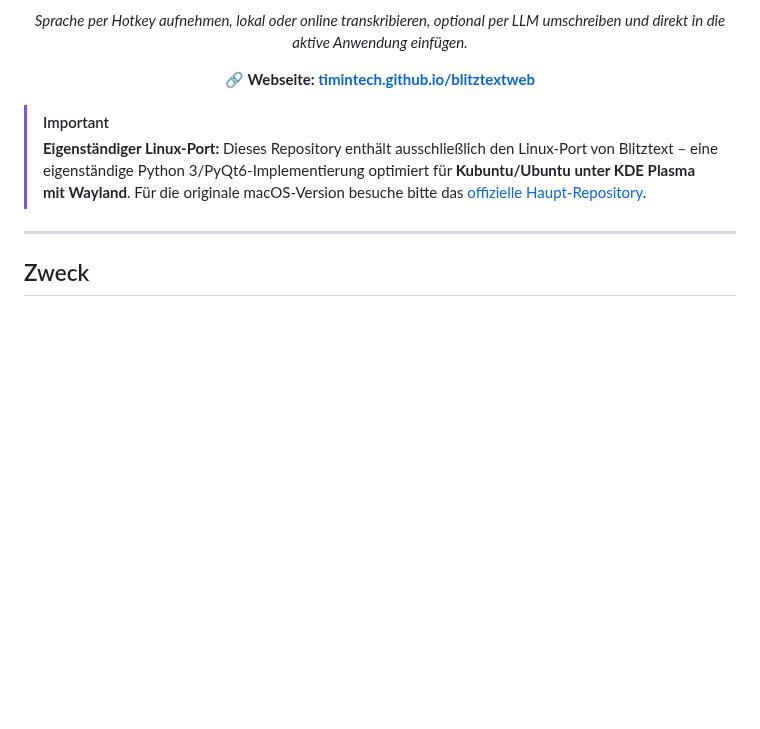
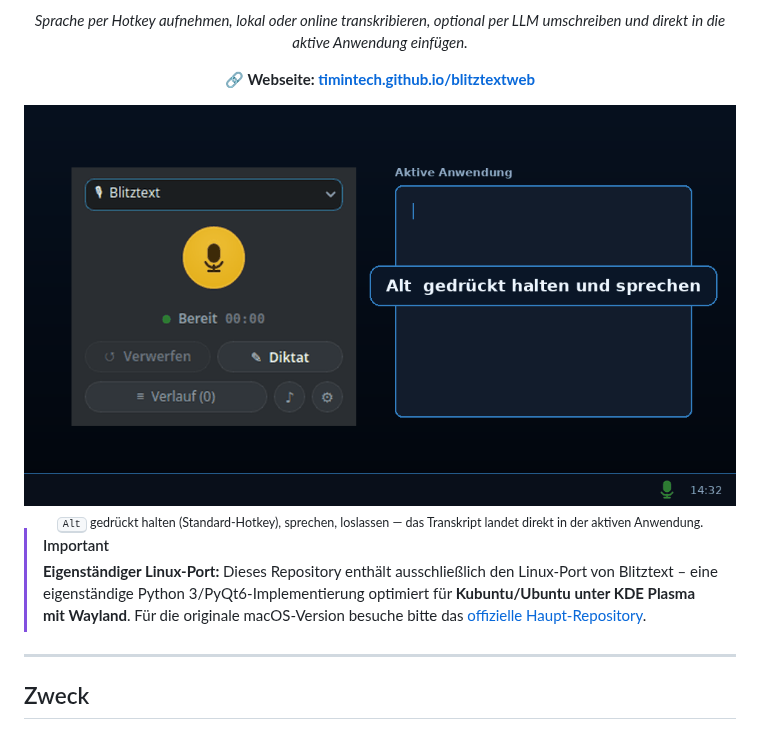
Before and after one commit to TimInTech/blitztext-linux, a Markdown page: README.de.md, the part around the change. Rendered like a GitHub page; pictures changed too: docs/screenshots/linux/demo-de.gif (added); blank space fills up the shorter version.

```diff
--- a/README.de.md
+++ b/README.de.md
@@ -16,6 +16,12 @@
   <p><a href="README.md">🇬🇧 English</a> | <strong>🇩🇪 Deutsch</strong></p>
   <p><i>Sprache per Hotkey aufnehmen, lokal oder online transkribieren, optional per LLM umschreiben und direkt in die aktive Anwendung einfügen.</i></p>
   <p><strong>🔗 Webseite: <a href="https://timintech.github.io/blitztextweb/">timintech.github.io/blitztextweb</a></strong></p>
+</div>
+
+<div align="center">
+  <img src="docs/screenshots/linux/demo-de.gif" alt="Demo: Hotkey drücken, sprechen, und Blitztext fügt den transkribierten Text direkt in die aktive Anwendung ein" width="720">
+  <br>
+  <sub><kbd>Alt</kbd> gedrückt halten (Standard-Hotkey), sprechen, loslassen — das Transkript landet direkt in der aktiven Anwendung.</sub>
 </div>
 
 > [!IMPORTANT]
```
Also changed, not shown: README.md (+6 -0 lines), docs/screenshots/linux/demo-en.gif (added), 2 other files.
